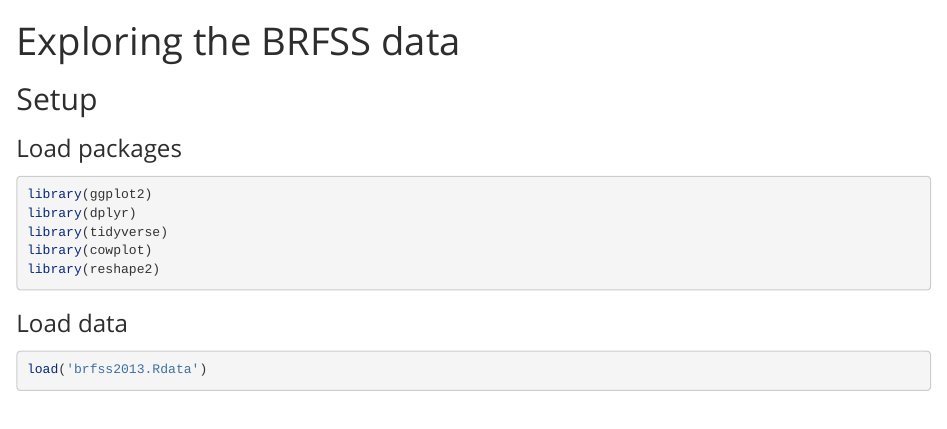
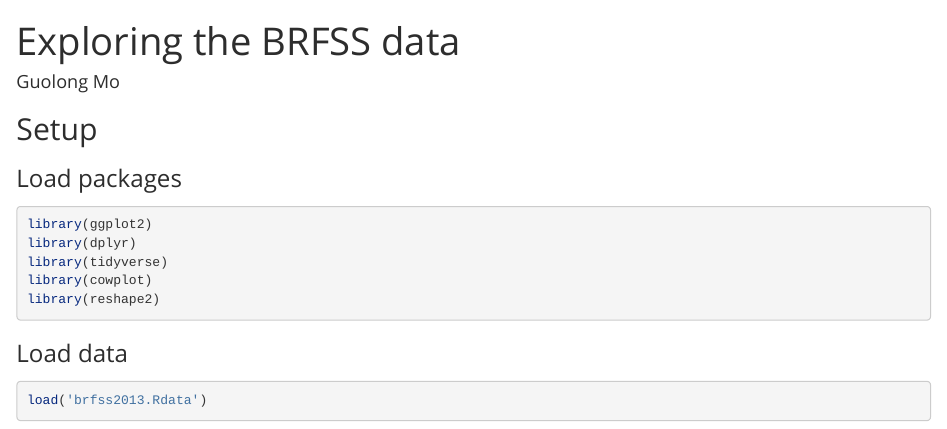
Before and after one commit to SedahMo/CourseraIntroR, an R Markdown document (Final Project.Rmd): the page in a window 1100 px wide, from its top. Rendered offline with R 4.5, knitr and Pandoc, with nearby package versions; some code elsewhere in the file could not run offline; long lines of code are wrapped.

Commit message:
Add author name. Final submitted version.

```diff
--- a/Final Project.Rmd
+++ b/Final Project.Rmd
@@ -1,10 +1,12 @@
 ---
 title: "Exploring the BRFSS data"
+author: Guolong Mo
 output:
   html_document:
     fig_height: 4
     highlight: pygments
     theme: spacelab
+  pdf_document: default
 ---
 
 ## Setup
```
Also changed, not shown: Final-Project.html, Final-Project.pdf.
